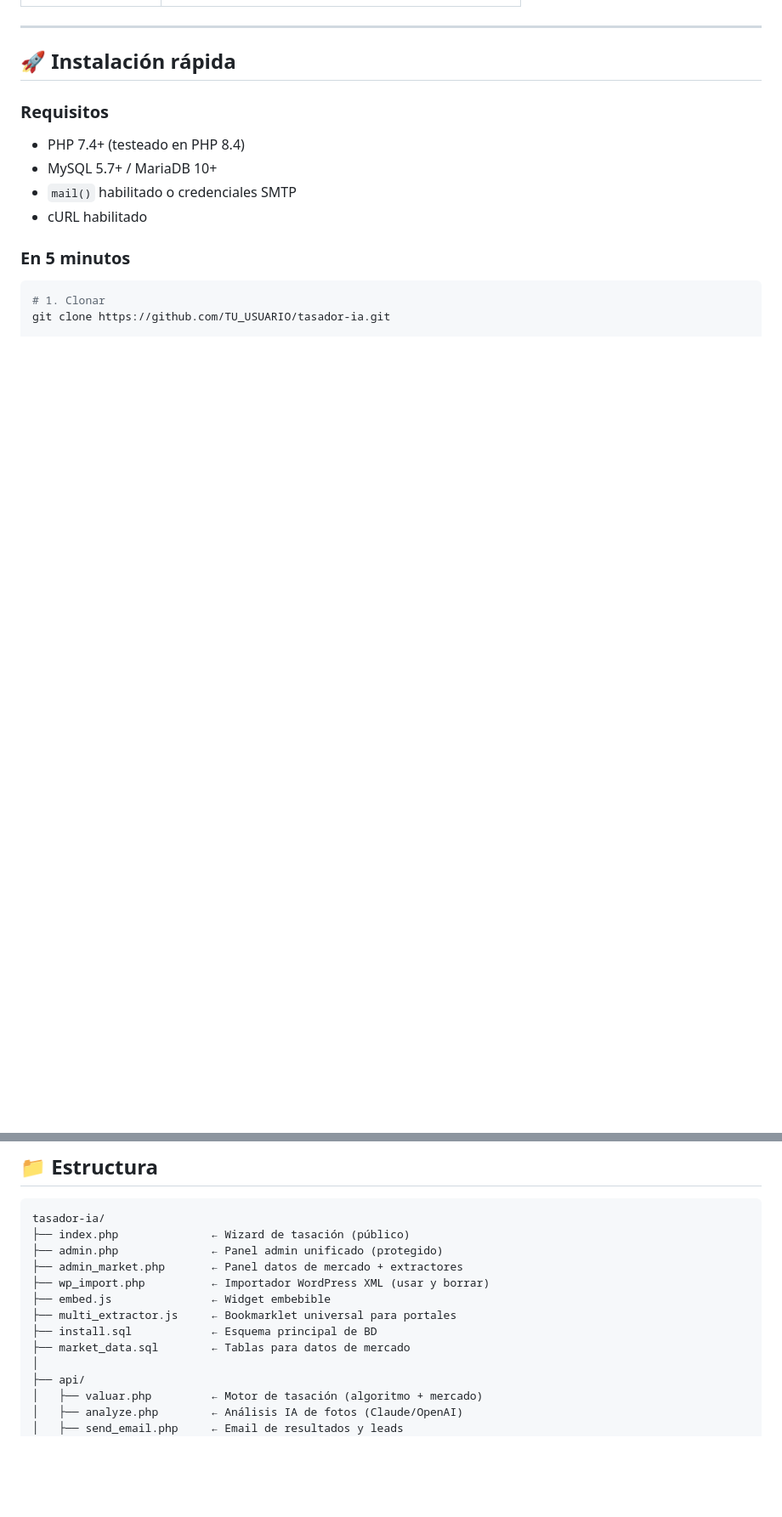
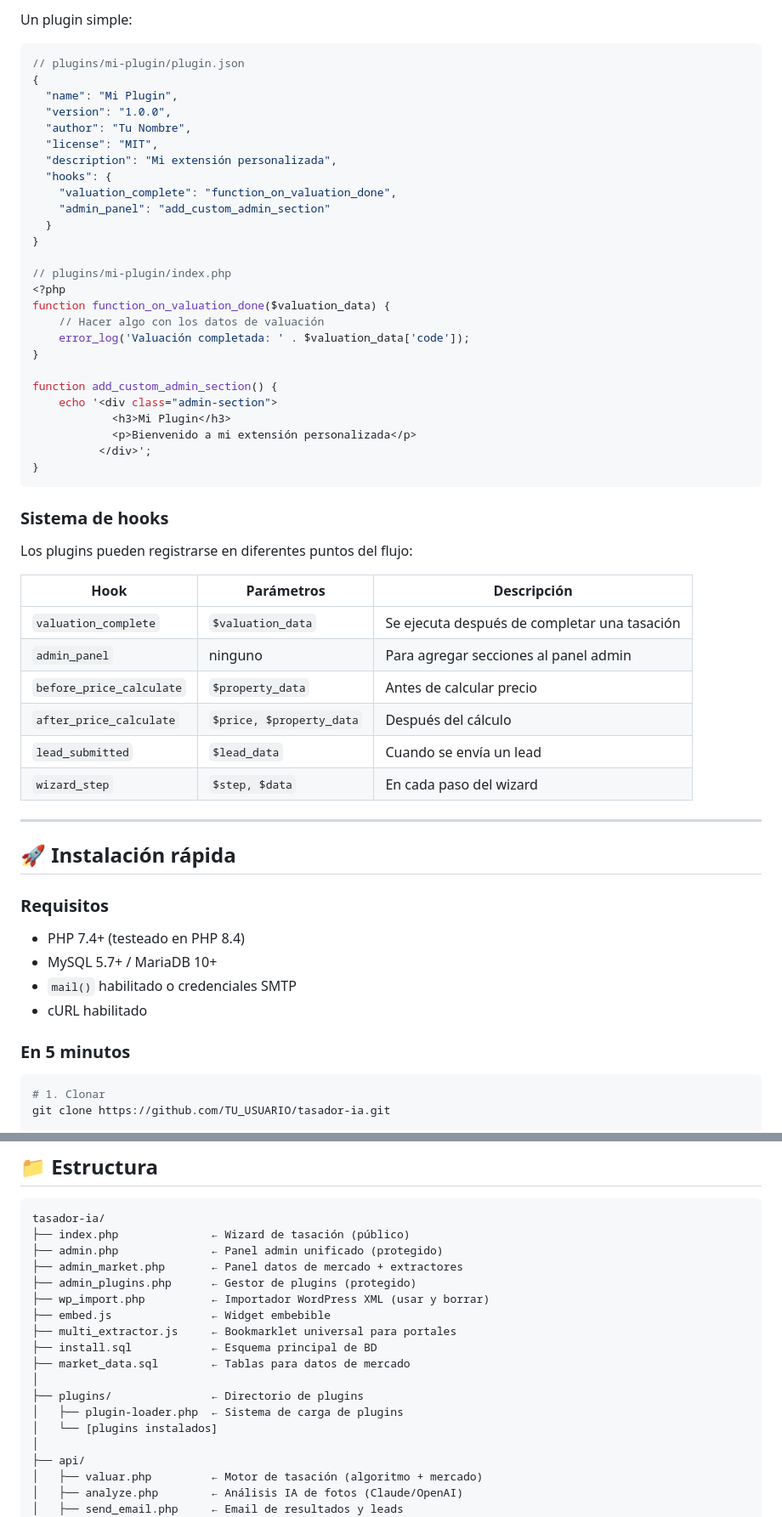
Before and after one commit to exeandino/tasador-ia, a Markdown page: README.md, 2 parts joined by grey strips. Shown at 85% size. Drawn GitHub-style; blank space fills up the shorter version.

````diff
--- a/README.md
+++ b/README.md
@@ -56,3 +117,46 @@ Sistema completo de valuación inmobiliaria inteligente. Wizard paso a paso, an
+Un plugin simple:
+
+```php
+// plugins/mi-plugin/plugin.json
+{
+  "name": "Mi Plugin",
+  "version": "1.0.0",
+  "author": "Tu Nombre",
+  "license": "MIT",
+  "description": "Mi extensión personalizada",
+  "hooks": {
+    "valuation_complete": "function_on_valuation_done",
+    "admin_panel": "add_custom_admin_section"
+  }
+}
+
+// plugins/mi-plugin/index.php
+<?php
+function function_on_valuation_done($valuation_data) {
+    // Hacer algo con los datos de valuación
+    error_log('Valuación completada: ' . $valuation_data['code']);
+}
+
+function add_custom_admin_section() {
+    echo '<div class="admin-section">
+            <h3>Mi Plugin</h3>
+            <p>Bienvenido a mi extensión personalizada</p>
+          </div>';
+}
+```
+
+### Sistema de hooks
+
+Los plugins pueden registrarse en diferentes puntos del flujo:
+
+| Hook | Parámetros | Descripción |
+|------|-----------|-------------|
+| `valuation_complete` | `$valuation_data` | Se ejecuta después de completar una tasación |
+| `admin_panel` | ninguno | Para agregar secciones al panel admin |
+| `before_price_calculate` | `$property_data` | Antes de calcular precio |
+| `after_price_calculate` | `$price, $property_data` | Después del cálculo |
+| `lead_submitted` | `$lead_data` | Cuando se envía un lead |
+| `wizard_step` | `$step, $data` | En cada paso del wizard |
 
 ---
 
@@ -102,11 +206,16 @@ tasador-ia/
 ├── index.php              ← Wizard de tasación (público)
 ├── admin.php              ← Panel admin unificado (protegido)
 ├── admin_market.php       ← Panel datos de mercado + extractores
+├── admin_plugins.php      ← Gestor de plugins (protegido)
 ├── wp_import.php          ← Importador WordPress XML (usar y borrar)
 ├── embed.js               ← Widget embebible
 ├── multi_extractor.js     ← Bookmarklet universal para portales
 ├── install.sql            ← Esquema principal de BD
 ├── market_data.sql        ← Tablas para datos de mercado
+│
+├── plugins/               ← Directorio de plugins
+│   ├── plugin-loader.php  ← Sistema de carga de plugins
+│   └── [plugins instalados]
 │
 ├── api/
 │   ├── valuar.php         ← Motor de tasación (algoritmo + mercado)
````
Also changed, not shown: other parts of README.md (+65 -2 lines).
